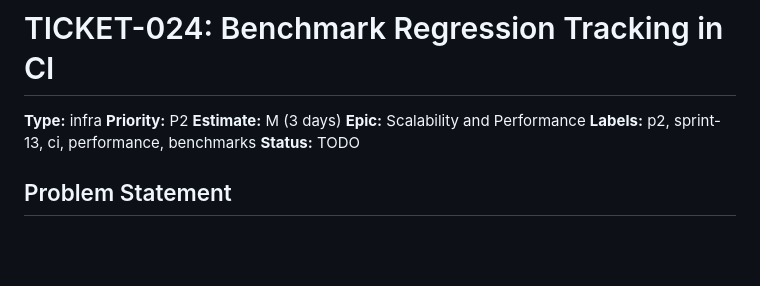
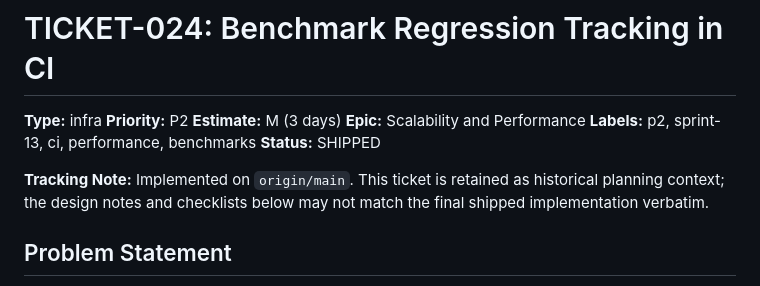
Before and after one commit to sanskarpan/advanced-synchronization-primitives, a Markdown page: tickets/TICKET-024-benchmark-regression-ci.md, the part around the change. Rendered like a GitHub page; blank space fills up the shorter version.

Commit message:
docs(ticket-024): mark benchmark CI tracking as shipped

```diff
--- a/tickets/TICKET-024-benchmark-regression-ci.md
+++ b/tickets/TICKET-024-benchmark-regression-ci.md
@@ -5,7 +5,10 @@
 **Estimate:** M (3 days)
 **Epic:** Scalability and Performance
 **Labels:** p2, sprint-13, ci, performance, benchmarks
-**Status:** TODO
+**Status:** SHIPPED
+
+**Tracking Note:** Implemented on `origin/main`. This ticket is retained as historical planning context; the design notes and checklists below may not match the final shipped implementation verbatim.
+
 
 ## Problem Statement
 
```
